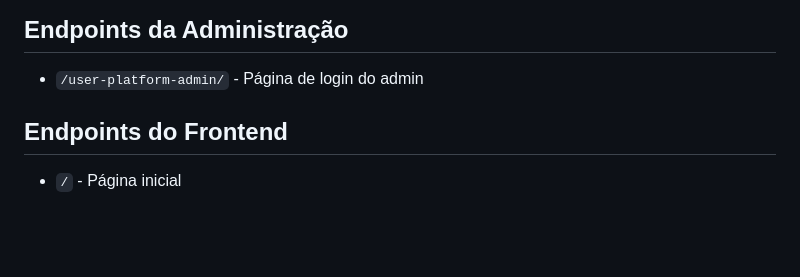
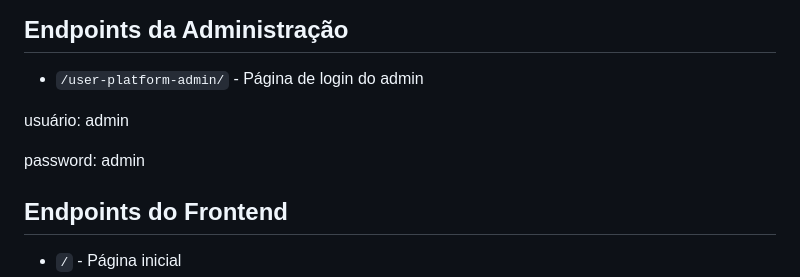
Before and after one commit to candidosouza/django-react-user, a Markdown page: README.md, the part around the change. Rendered like a GitHub page; blank space fills up the shorter version.

Commit message:
feat: update readme

```diff
--- a/README.md
+++ b/README.md
@@ -139,6 +139,10 @@ A documentação da API está disponível em:
 
 - `/user-platform-admin/` - Página de login do admin
 
+usuário: admin
+
+password: admin
+
 
 ## Endpoints do Frontend
 
```
